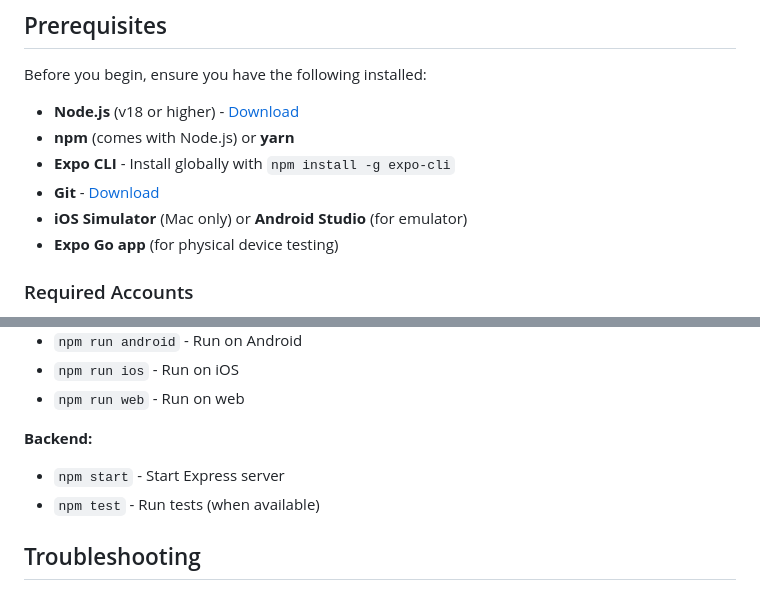
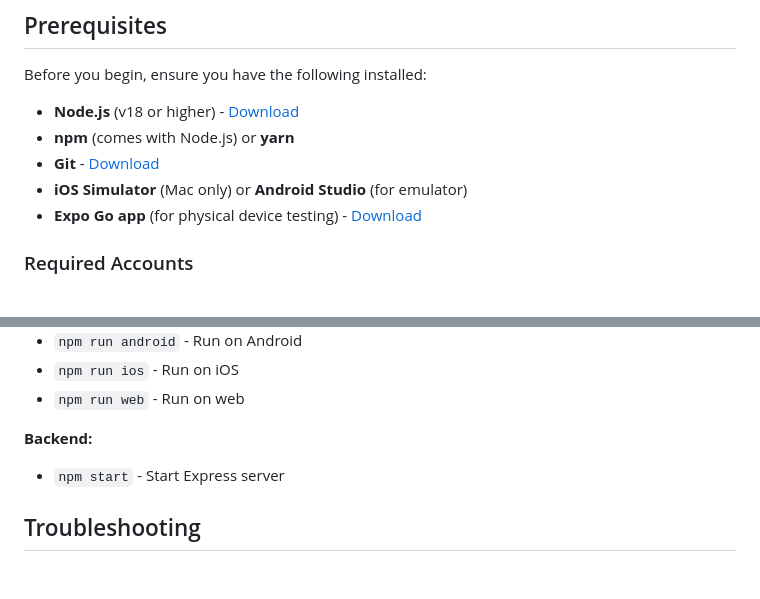
Before and after one commit to alxjann/ai-photo, a Markdown page: README.md, 2 parts joined by grey strips. Drawn GitHub-style.

Commit message:
Update README: remove deprecated Expo CLI requirement and clarify test command
Co-authored-by: alxjann <168668310+alxjann@users.noreply.github.com>

```diff
--- a/README.md
+++ b/README.md
@@ -33,10 +33,9 @@ Before you begin, ensure you have the following installed:
 
 - **Node.js** (v18 or higher) - [Download](https://nodejs.org/)
 - **npm** (comes with Node.js) or **yarn**
-- **Expo CLI** - Install globally with `npm install -g expo-cli`
 - **Git** - [Download](https://git-scm.com/)
 - **iOS Simulator** (Mac only) or **Android Studio** (for emulator)
-- **Expo Go app** (for physical device testing)
+- **Expo Go app** (for physical device testing) - [Download](https://expo.dev/client)
 
 ### Required Accounts
 - **Supabase Account** - [Sign up](https://supabase.com/)
@@ -199,7 +198,6 @@ ai-photo/
 
 **Backend:**
 - `npm start` - Start Express server
-- `npm test` - Run tests (when available)
 
 ## Troubleshooting
 
```
